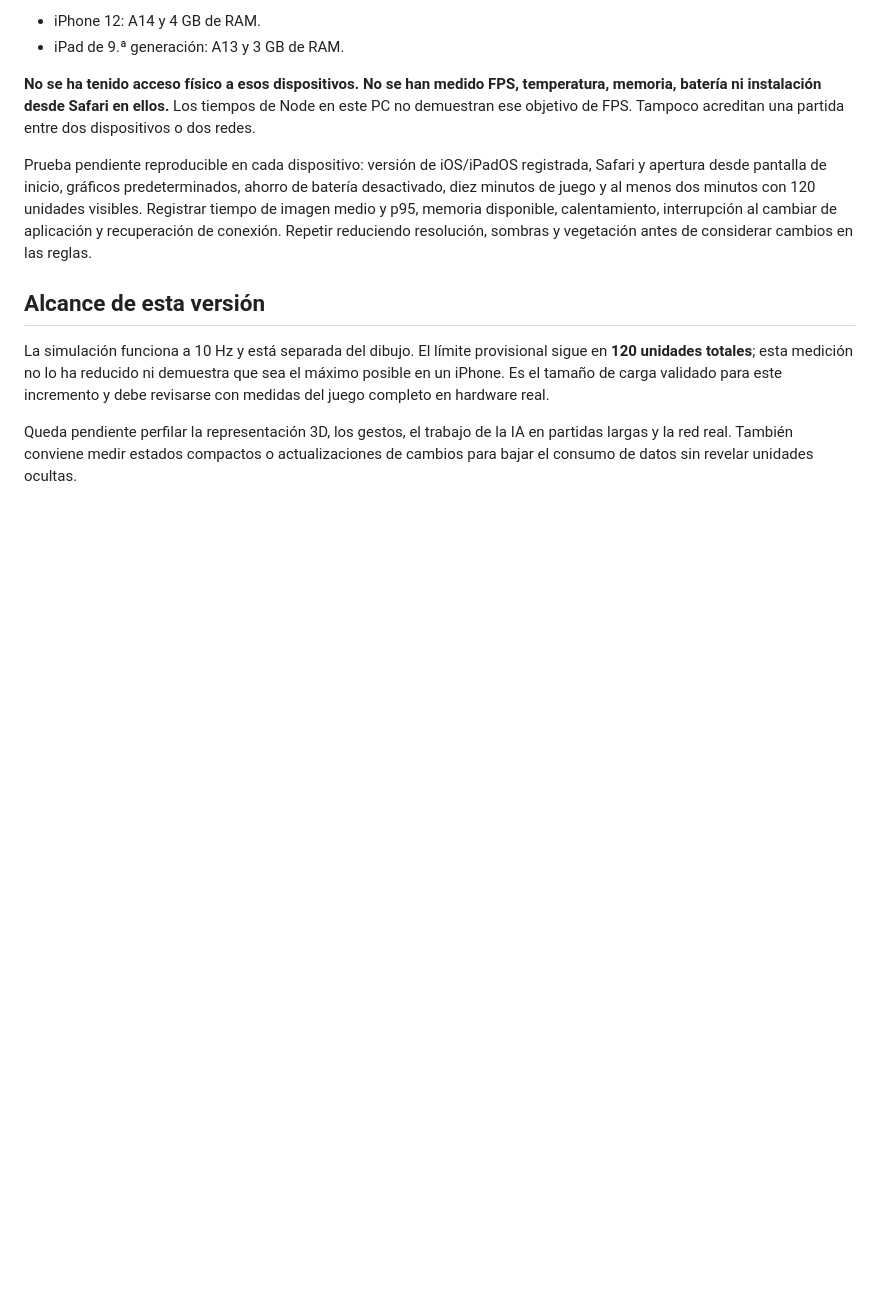
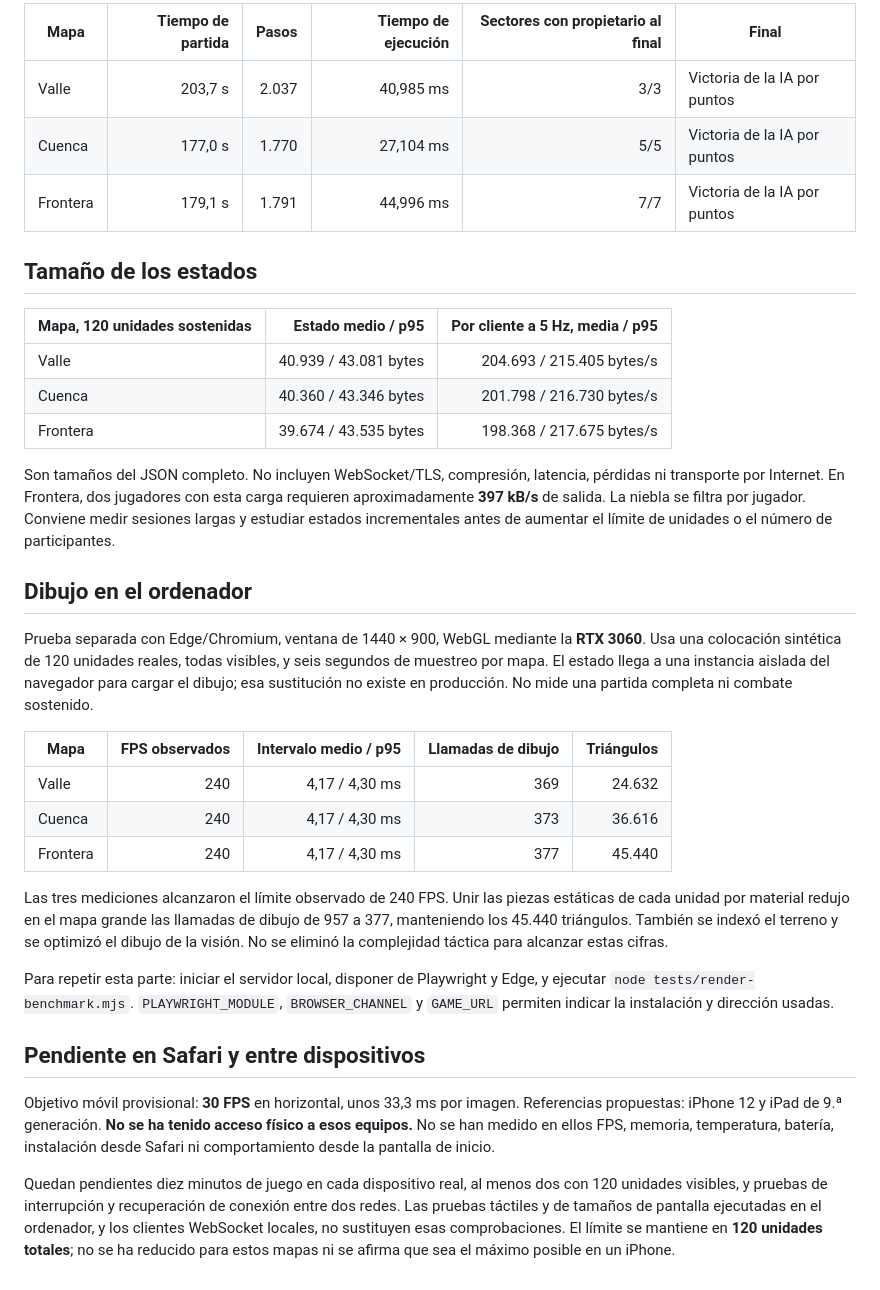
Before and after one commit to IzanPrados/frente-boreal, a Markdown page: docs/RENDIMIENTO.md, the part around one of its changes. Rendered like a GitHub page; blank space fills up the shorter version.

```diff
--- a/docs/RENDIMIENTO.md
+++ b/docs/RENDIMIENTO.md
@@ -42,13 +49,36 @@ Dispositivos de referencia propuestos:
 
-- iPhone 12: A14 y 4 GB de RAM.
-- iPad de 9.ª generación: A13 y 3 GB de RAM.
+| Mapa | Tiempo de partida | Pasos | Tiempo de ejecución | Sectores con propietario al final | Final |
+| --- | ---: | ---: | ---: | ---: | --- |
+| Valle | 203,7 s | 2.037 | 40,985 ms | 3/3 | Victoria de la IA por puntos |
+| Cuenca | 177,0 s | 1.770 | 27,104 ms | 5/5 | Victoria de la IA por puntos |
+| Frontera | 179,1 s | 1.791 | 44,996 ms | 7/7 | Victoria de la IA por puntos |
 
-**No se ha tenido acceso físico a esos dispositivos. No se han medido FPS, temperatura, memoria, batería ni instalación desde Safari en ellos.** Los tiempos de Node en este PC no demuestran ese objetivo de FPS. Tampoco acreditan una partida entre dos dispositivos o dos redes.
+## Tamaño de los estados
 
-Prueba pendiente reproducible en cada dispositivo: versión de iOS/iPadOS registrada, Safari y apertura desde pantalla de inicio, gráficos predeterminados, ahorro de batería desactivado, diez minutos de juego y al menos dos minutos con 120 unidades visibles. Registrar tiempo de imagen medio y p95, memoria disponible, calentamiento, interrupción al cambiar de aplicación y recuperación de conexión. Repetir reduciendo resolución, sombras y vegetación antes de considerar cambios en las reglas.
+| Mapa, 120 unidades sostenidas | Estado medio / p95 | Por cliente a 5 Hz, media / p95 |
+| --- | ---: | ---: |
+| Valle | 40.939 / 43.081 bytes | 204.693 / 215.405 bytes/s |
+| Cuenca | 40.360 / 43.346 bytes | 201.798 / 216.730 bytes/s |
+| Frontera | 39.674 / 43.535 bytes | 198.368 / 217.675 bytes/s |
 
-## Alcance de esta versión
+Son tamaños del JSON completo. No incluyen WebSocket/TLS, compresión, latencia, pérdidas ni transporte por Internet. En Frontera, dos jugadores con esta carga requieren aproximadamente **397 kB/s** de salida. La niebla se filtra por jugador. Conviene medir sesiones largas y estudiar estados incrementales antes de aumentar el límite de unidades o el número de participantes.
 
-La simulación funciona a 10 Hz y está separada del dibujo. El límite provisional sigue en **120 unidades totales**; esta medición no lo ha reducido ni demuestra que sea el máximo posible en un iPhone. Es el tamaño de carga validado para este incremento y debe revisarse con medidas del juego completo en hardware real.
+## Dibujo en el ordenador
 
-Queda pendiente perfilar la representación 3D, los gestos, el trabajo de la IA en partidas largas y la red real. También conviene medir estados compactos o actualizaciones de cambios para bajar el consumo de datos sin revelar unidades ocultas.
+Prueba separada con Edge/Chromium, ventana de 1440 × 900, WebGL mediante la **RTX 3060**. Usa una colocación sintética de 120 unidades reales, todas visibles, y seis segundos de muestreo por mapa. El estado llega a una instancia aislada del navegador para cargar el dibujo; esa sustitución no existe en producción. No mide una partida completa ni combate sostenido.
+
+| Mapa | FPS observados | Intervalo medio / p95 | Llamadas de dibujo | Triángulos |
+| --- | ---: | ---: | ---: | ---: |
+| Valle | 240 | 4,17 / 4,30 ms | 369 | 24.632 |
+| Cuenca | 240 | 4,17 / 4,30 ms | 373 | 36.616 |
+| Frontera | 240 | 4,17 / 4,30 ms | 377 | 45.440 |
+
+Las tres mediciones alcanzaron el límite observado de 240 FPS. Unir las piezas estáticas de cada unidad por material redujo en el mapa grande las llamadas de dibujo de 957 a 377, manteniendo los 45.440 triángulos. También se indexó el terreno y se optimizó el dibujo de la visión. No se eliminó la complejidad táctica para alcanzar estas cifras.
+
+Para repetir esta parte: iniciar el servidor local, disponer de Playwright y Edge, y ejecutar `node tests/render-benchmark.mjs`. `PLAYWRIGHT_MODULE`, `BROWSER_CHANNEL` y `GAME_URL` permiten indicar la instalación y dirección usadas.
+
+## Pendiente en Safari y entre dispositivos
+
+Objetivo móvil provisional: **30 FPS** en horizontal, unos 33,3 ms por imagen. Referencias propuestas: iPhone 12 y iPad de 9.ª generación. **No se ha tenido acceso físico a esos equipos.** No se han medido en ellos FPS, memoria, temperatura, batería, instalación desde Safari ni comportamiento desde la pantalla de inicio.
+
+Quedan pendientes diez minutos de juego en cada dispositivo real, al menos dos con 120 unidades visibles, y pruebas de interrupción y recuperación de conexión entre dos redes. Las pruebas táctiles y de tamaños de pantalla ejecutadas en el ordenador, y los clientes WebSocket locales, no sustituyen esas comprobaciones. El límite se mantiene en **120 unidades totales**; no se ha reducido para estos mapas ni se afirma que sea el máximo posible en un iPhone.
```
Also changed, not shown: other parts of docs/RENDIMIENTO.md (+28 -21 lines).
